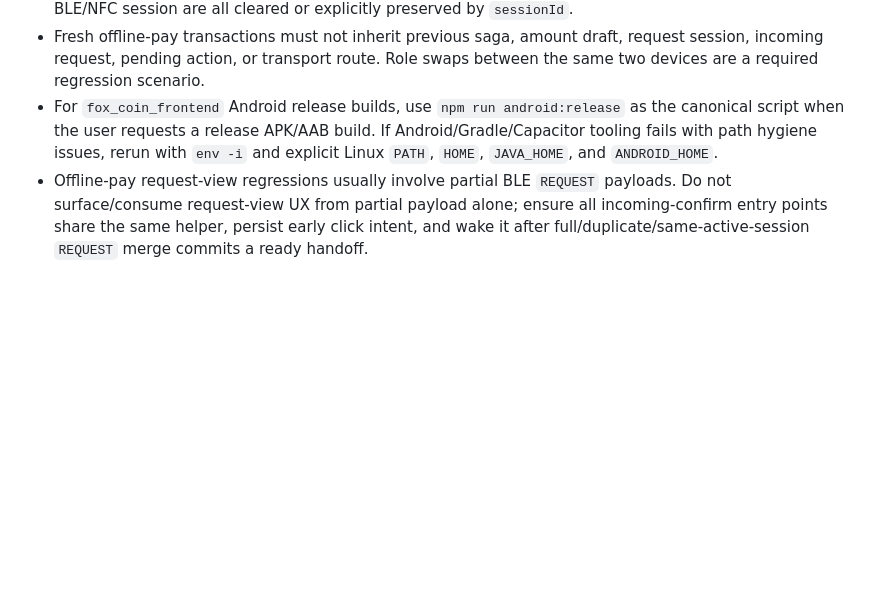
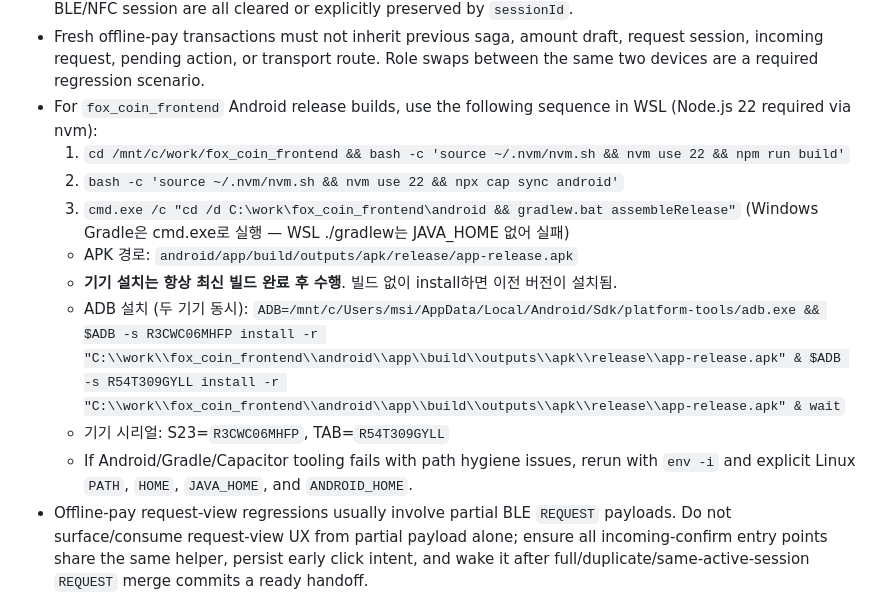
Before and after one commit to ansj1105/codex_skills, a Markdown page: ansj-korion-operator-workbench/SKILL.md, the part around the change. GitHub-like rendering; blank space fills up the shorter version.

Commit message:
chore: fox_coin_frontend Android 빌드+설치 절차 명시
nvm22→build→cap sync→gradlew.bat(cmd.exe) 순서,
APK 경로, ADB 두 기기 설치 명령, 기기 시리얼 추가.
설치 전 빌드 필수 원칙 명문화.

Co-Authored-By: Claude Sonnet 4.6 <noreply@anthropic.com>

```diff
--- a/ansj-korion-operator-workbench/SKILL.md
+++ b/ansj-korion-operator-workbench/SKILL.md
@@ -31,7 +31,15 @@ Use this skill when the task depends on the user's established workstation layou
 - For fragile protocol or settlement bugs, do not mask a missing invariant with a heuristic fallback. If a native peer id, session route, ACK, proof, or correlation is missing, keep the failure visible, add targeted trace fields, and fix the layer that should produce it.
 - For offline-pay cleanup/session bugs, treat "home screen visible" as insufficient. Verify that overlays/chrome locks, pending confirm actions, request session, local saga, connection pool, and native BLE/NFC session are all cleared or explicitly preserved by `sessionId`.
 - Fresh offline-pay transactions must not inherit previous saga, amount draft, request session, incoming request, pending action, or transport route. Role swaps between the same two devices are a required regression scenario.
-- For `fox_coin_frontend` Android release builds, use `npm run android:release` as the canonical script when the user requests a release APK/AAB build. If Android/Gradle/Capacitor tooling fails with path hygiene issues, rerun with `env -i` and explicit Linux `PATH`, `HOME`, `JAVA_HOME`, and `ANDROID_HOME`.
+- For `fox_coin_frontend` Android release builds, use the following sequence in WSL (Node.js 22 required via nvm):
+  1. `cd /mnt/c/work/fox_coin_frontend && bash -c 'source ~/.nvm/nvm.sh && nvm use 22 && npm run build'`
+  2. `bash -c 'source ~/.nvm/nvm.sh && nvm use 22 && npx cap sync android'`
+  3. `cmd.exe /c "cd /d C:\work\fox_coin_frontend\android && gradlew.bat assembleRelease"` (Windows Gradle은 cmd.exe로 실행 — WSL ./gradlew는 JAVA_HOME 없어 실패)
+  - APK 경로: `android/app/build/outputs/apk/release/app-release.apk`
+  - **기기 설치는 항상 최신 빌드 완료 후 수행**. 빌드 없이 install하면 이전 버전이 설치됨.
+  - ADB 설치 (두 기기 동시): `ADB=/mnt/c/Users/msi/AppData/Local/Android/Sdk/platform-tools/adb.exe && $ADB -s R3CWC06MHFP install -r "C:\\work\\fox_coin_frontend\\android\\app\\build\\outputs\\apk\\release\\app-release.apk" & $ADB -s R54T309GYLL install -r "C:\\work\\fox_coin_frontend\\android\\app\\build\\outputs\\apk\\release\\app-release.apk" & wait`
+  - 기기 시리얼: S23=`R3CWC06MHFP`, TAB=`R54T309GYLL`
+  - If Android/Gradle/Capacitor tooling fails with path hygiene issues, rerun with `env -i` and explicit Linux `PATH`, `HOME`, `JAVA_HOME`, and `ANDROID_HOME`.
 - Offline-pay request-view regressions usually involve partial BLE `REQUEST` payloads. Do not surface/consume request-view UX from partial payload alone; ensure all incoming-confirm entry points share the same helper, persist early click intent, and wake it after full/duplicate/same-active-session `REQUEST` merge commits a ready handoff.
 - Offline-pay topbar, QR, settings menu, notifications, hub/store pages, and multi-modal overlays are valid user navigation. Home recovery/watchdog cleanup must preserve explicit user-opened overlays and valid offline-pay subroutes; if touch logs reach MainActivity, debug stale overlay/chrome lock or BLE/NFC cleanup residue before blaming OS input.
 - NFC authenticated BLE bridge routes are temporary bootstrap routes. On concrete `req_*` request creation, hand off/release the `NFC_AUTHENTICATED` bridge route and bind the request session route while preserving pending COMPLETE durable outbox evidence.
```
